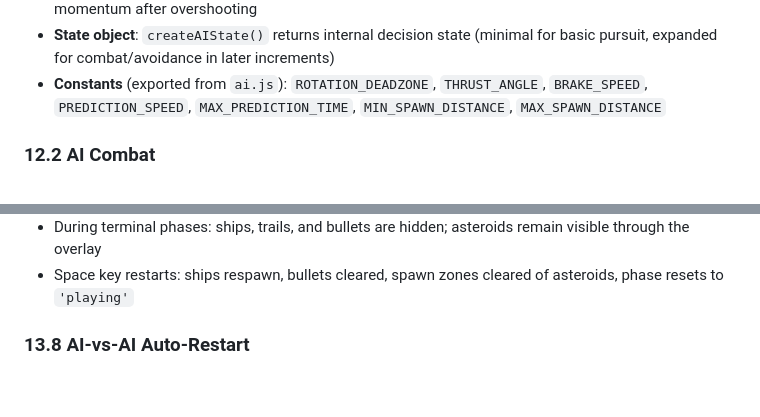
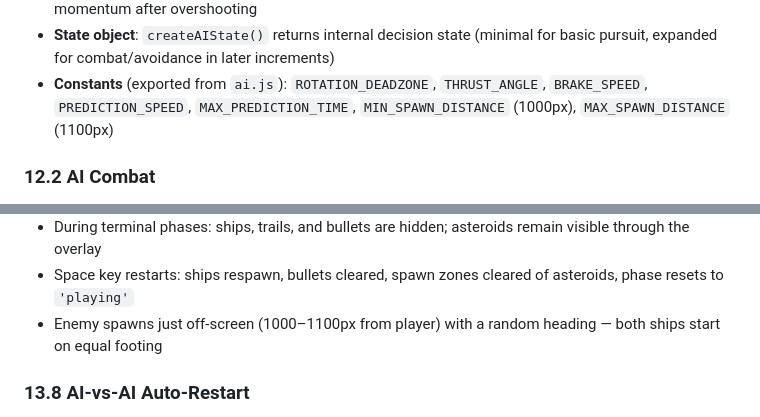
Before and after one commit to k0der/SpaceInvaders, a Markdown page: SPEC.md, 2 parts joined by grey strips. GitHub-like rendering; blank space fills up the shorter version.

```diff
--- a/SPEC.md
+++ b/SPEC.md
@@ -567,7 +567,7 @@ viewport AABB.
 - **Constants** (exported from `ai.js`):
   `ROTATION_DEADZONE`, `THRUST_ANGLE`, `BRAKE_SPEED`,
   `PREDICTION_SPEED`, `MAX_PREDICTION_TIME`,
-  `MIN_SPAWN_DISTANCE`, `MAX_SPAWN_DISTANCE`
+  `MIN_SPAWN_DISTANCE` (1000px), `MAX_SPAWN_DISTANCE` (1100px)
 
 ### 12.2 AI Combat
 
@@ -915,6 +915,7 @@ the algorithm evolves.
 - End screen overlay: semi-transparent black (60% opacity) drawn behind HUD text
 - During terminal phases: ships, trails, and bullets are hidden; asteroids remain visible through the overlay
 - Space key restarts: ships respawn, bullets cleared, spawn zones cleared of asteroids, phase resets to `'playing'`
+- Enemy spawns just off-screen (1000–1100px from player) with a random heading — both ships start on equal footing
 
 ### 13.8 AI-vs-AI Auto-Restart
 
```
Also changed, not shown: TODO.md (+5 -0 lines).
